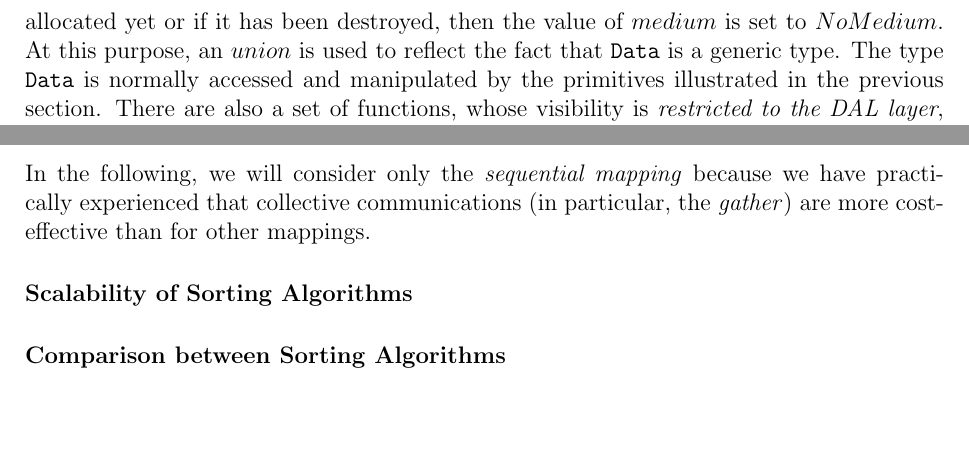
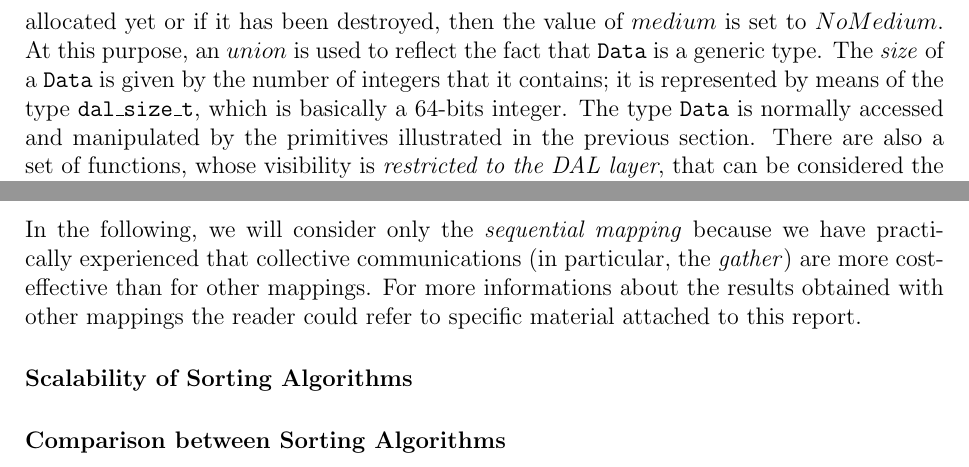
Before and after one commit to peoro/Parasort, a LaTeX document (report/Relazione.tex, which reads report/data.tex, report/perf-pcm-cluster.tex): two parts of pages 21 and 50 of 53, joined at a grey line, cut so that both start at the same text, the shorter picture padded with empty space. Compiled offline with pdfLaTeX.

Commit message:
little upgrades to the report

```diff
--- a/report/data.tex
+++ b/report/data.tex
@@ -104,7 +104,7 @@ typedef struct
 
 } Data;
 \end{lstlisting}
-Depending on the value of $medium$, a \texttt{Data} represents a sequence of elements that are currently allocated in primary memory ($Array$) or on disk ($File$). If the \texttt{Data} has not been allocated yet or if it has been destroyed, then the value of $medium$ is set to $NoMedium$. At this purpose, an $union$ is used to reflect the fact that \texttt{Data} is a generic type. The type \texttt{Data} is normally accessed and manipulated by the primitives illustrated in the previous section. There are also a set of functions, whose visibility is \textit{restricted to the DAL layer}, that can be considered the building blocks of the whole DAL layer. The definition of these functions can be found in \textit{dal$\_$internals.h}, so in the following we will refer to these functions by calling them ''DAL internal'' functions.
+Depending on the value of $medium$, a \texttt{Data} represents a sequence of elements that are currently allocated in primary memory ($Array$) or on disk ($File$). If the \texttt{Data} has not been allocated yet or if it has been destroyed, then the value of $medium$ is set to $NoMedium$. At this purpose, an $union$ is used to reflect the fact that \texttt{Data} is a generic type. The \textit{size} of a \texttt{Data} is given by the number of integers that it contains; it is represented by means of the type \texttt{dal$\_$size$\_$t}, which is basically a 64-bits integer. The type \texttt{Data} is normally accessed and manipulated by the primitives illustrated in the previous section. There are also a set of functions, whose visibility is \textit{restricted to the DAL layer}, that can be considered the building blocks of the whole DAL layer. The definition of these functions can be found in \textit{dal$\_$internals.h}, so in the following we will refer to these functions by calling them ''DAL internal'' functions.
 \begin{lstlisting}
 bool DAL_allocData( Data *data, dal_size_t size )
 bool DAL_allocArray( Data *data, dal_size_t size )
--- a/report/perf-pcm-cluster.tex
+++ b/report/perf-pcm-cluster.tex
@@ -5,7 +5,7 @@ $PCM$ is a cluster of shared memory machines, thus all considerations reguarding
 \item \textbf{Interleaved mapping}. Adjacent ranks mapped on adjacent \textit{CPUs}. E.g., given two CPUs each one with 4 cores and 8 MPI processes, rank 0 goes on the first core of the \textit{first} CPU, rank 1 goes on the first core of the \textit{second} CPU, rank 2 goes on the second core of the \textit{first} CPU and so on.
 \item \textbf{Algorithm-specific mapping}. We have also studied a few mapping based on the nature of a specific Sorting Algorithm, like \textit{Mergesort} and \textit{Quicksort}. For instance, a mapping could be designed to let the most critical part of a stencil to take place in shared memory rather than inter-node.
 \end{itemize}
-In the following, we will consider only the \textit{sequential mapping} because we have practically experienced that collective communications (in particular, the \textit{gather}) are more cost-effective than for other mappings.
+In the following, we will consider only the \textit{sequential mapping} because we have practically experienced that collective communications (in particular, the \textit{gather}) are more cost-effective than for other mappings. For more informations about the results obtained with other mappings the reader could refer to specific material attached to this report.
 
 
 \paragraph{Scalability of Sorting Algorithms}
```
Also changed, not shown: report/futureworks.tex (+3 -2 lines), report/perf-pcm-1.tex (+2 -2 lines), report/test_env.tex (+1 -1 lines).
